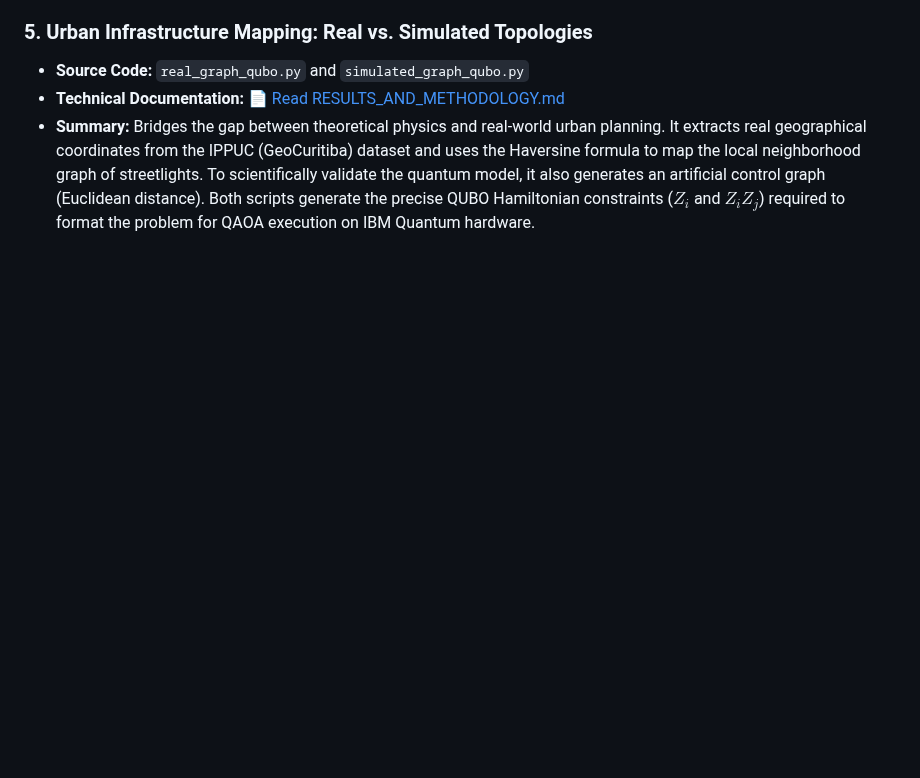
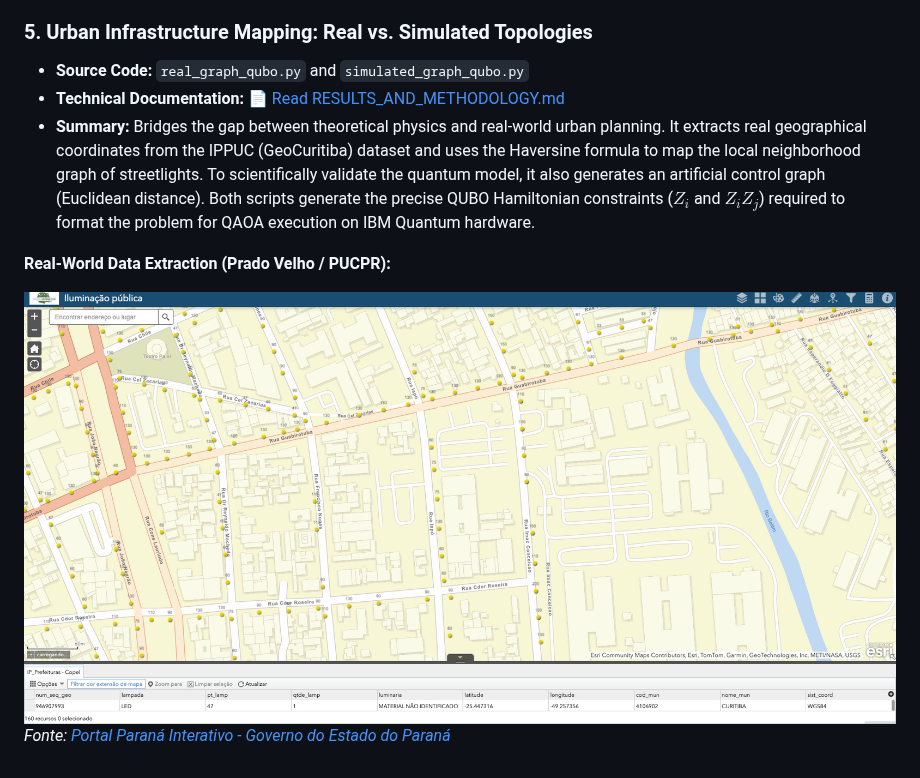
Before and after one commit to dkiki45/enbpar-quantum-qaoa, a Markdown page: README.md, the part around the change. Rendered like a GitHub page; pictures changed too: assets/mapa_prado_velho.png (added); blank space fills up the shorter version.

Commit message:
docs: add real-world map visualization

```diff
--- a/README.md
+++ b/README.md
@@ -35,3 +35,8 @@ The project was built in a modular approach. Below are the links to the detailed
 * **Source Code:** `real_graph_qubo.py` and `simulated_graph_qubo.py`
 * **Technical Documentation:** [📄 Read RESULTS_AND_METHODOLOGY.md](RESULTS_AND_METHODOLOGY.md)
 * **Summary:** Bridges the gap between theoretical physics and real-world urban planning. It extracts real geographical coordinates from the IPPUC (GeoCuritiba) dataset and uses the Haversine formula to map the local neighborhood graph of streetlights. To scientifically validate the quantum model, it also generates an artificial control graph (Euclidean distance). Both scripts generate the precise QUBO Hamiltonian constraints ($Z_i$ and $Z_iZ_j$) required to format the problem for QAOA execution on IBM Quantum hardware.
+
+**Real-World Data Extraction (Prado Velho / PUCPR):**
+
+![Mapa dos postes no Prado Velho](assets/mapa_prado_velho.png)
+*Fonte: [Portal Paraná Interativo - Governo do Estado do Paraná](https://paranainterativo.pr.gov.br/portal/apps/webappviewer/index.html?id=f282d1c181c0405789e2f65c17ac274d)*
```
